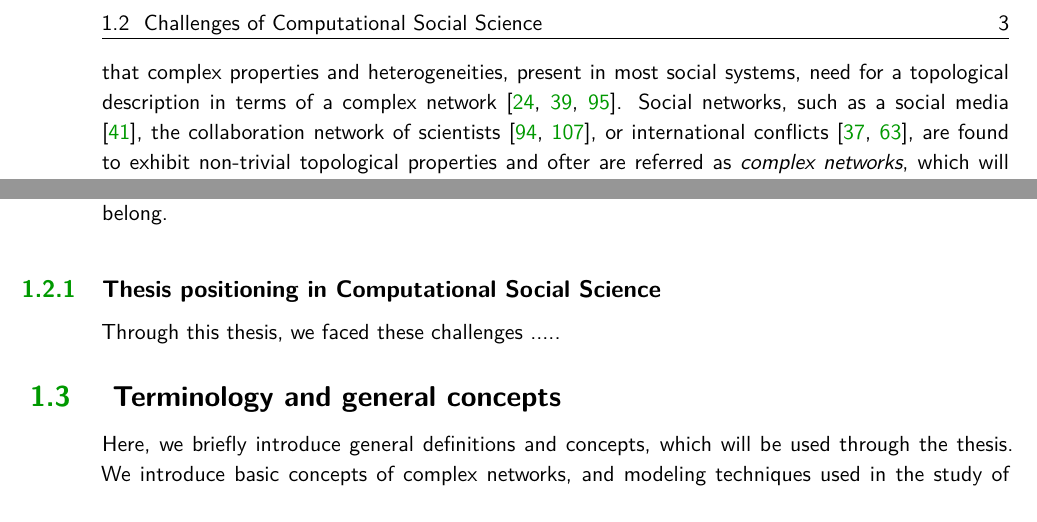
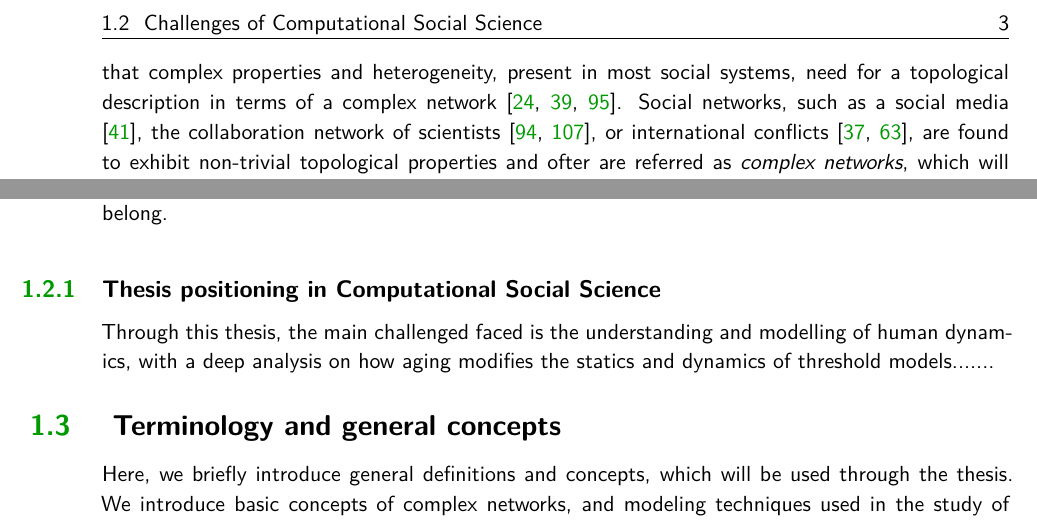
Before and after one commit to davidabbu/PhD_Thesis, a LaTeX thesis (main.tex, which reads Chapters/Introduction.tex): two parts of pages 23 and 25 of 77, joined at a grey line, cut so that both start at the same text. Compiled offline with pdfLaTeX.

Commit message:
intro falta positioning computaional social sciences

```diff
--- a/Chapters/Introduction.tex
+++ b/Chapters/Introduction.tex
@@ -14,5 +14,5 @@ One can differentiate two main approaches to build a reality representation from
 
-Following the second approach, network science has a critical role in the study of socio-economic systems, as it provides a natural framework to study the interactions between individuals. A network, or graph, is a mathematical representation of a set of nodes connected by links or edges, which allows to study the structure of the interactions between the different elements. The study of networks has a long history in the natural sciences, from the neurons network in the brain \cite{sporns-2004} to food webs in an ecosystem \cite{ings-2008, elith-2009, bastolla-2009}. However, in recent years, new data sources lead to the discovery that complex properties and heterogeneities, present in most social systems, need for a topological description in terms of a complex network \cite{newman-book, dorogovtsev2002evolution, boccaletti2006complex}. Social networks, such as a social media \cite{dunbar-2015}, the collaboration network of scientists \cite{newman-coll-2001,radicchi-2008}, or international conflicts \cite{hafnerburton-2009, diaz2023network}, are found to exhibit non-trivial topological properties and ofter are referred as \textit{complex networks}, which will be explained later on this chapter. In particular, the study of information spreading as a dynamical system is an example of a system in which network theory has allowed to understand how information spreads and how consensus emerges (and if it does).
+Following the second approach, network science has a critical role in the study of socio-economic systems, as it provides a natural framework to study the interactions between individuals. A network, or graph, is a mathematical representation of a set of nodes connected by links or edges, which allows to study the structure of the interactions between the different elements. The study of networks has a long history in the natural sciences, from the neurons network in the brain \cite{sporns-2004} to food webs in an ecosystem \cite{ings-2008, elith-2009, bastolla-2009}. However, in recent years, new data sources lead to the discovery that complex properties and heterogeneity, present in most social systems, need for a topological description in terms of a complex network \cite{newman-book, dorogovtsev2002evolution, boccaletti2006complex}. Social networks, such as a social media \cite{dunbar-2015}, the collaboration network of scientists \cite{newman-coll-2001,radicchi-2008}, or international conflicts \cite{hafnerburton-2009, diaz2023network}, are found to exhibit non-trivial topological properties and ofter are referred as \textit{complex networks}, which will be explained later on this chapter. In particular, the study of information spreading as a dynamical system is an example of a system in which network theory has allowed to understand how information spreads and how consensus emerges (and if it does).
 
 Spreading of information has been a topic of interest for many social scientists. Early theoretical frameworks, influenced by psychological and sociological theories, show how individuals in a crowd lose their sense of self and are more susceptible to the ideas and emotions of the crowd \cite{le2023crowd}. Social imitation of behaviors and ideas was proposed as a mechanism for social change, facilitated by close contact and communication among individuals \cite{kanter-1971}. Similarly, peer pressure was also proposed another possible mechanism, where individuals are influenced by their peers to adopt certain behaviors or ideas \cite{granovetter-1978, brown-1986}. However, until now, these theoretical dissertations were not supported by quantitative results with real data analysis. The spread of innovations \cite{rogers2014}, the diffusion of information \cite{valente-1996}, or the spread of diseases \cite{anderson1991infectious} are some examples of social phenomena where the traditional theoretical frameworks can now be tested or modified to explain correlations observed from data sources.
 
@@ -34,7 +34,7 @@ Finally, the scope of \textbf{applications} in Computational Social Science goes
 
 \subsection{Thesis positioning in Computational Social Science\label{subsec:Thesis positioning in Computational Social Science}}
 
-Through this thesis, we faced these challenges .....
+Through this thesis, the main challenged faced is the understanding and modelling of human dynamics, with a deep analysis on how aging modifies the statics and dynamics of threshold models.......
 
 \section{\label{sec:Terminology and general concepts} Terminology and general concepts}
 
```
Also changed, not shown: Chapters/Introduction.tex (2 more changed lines).
